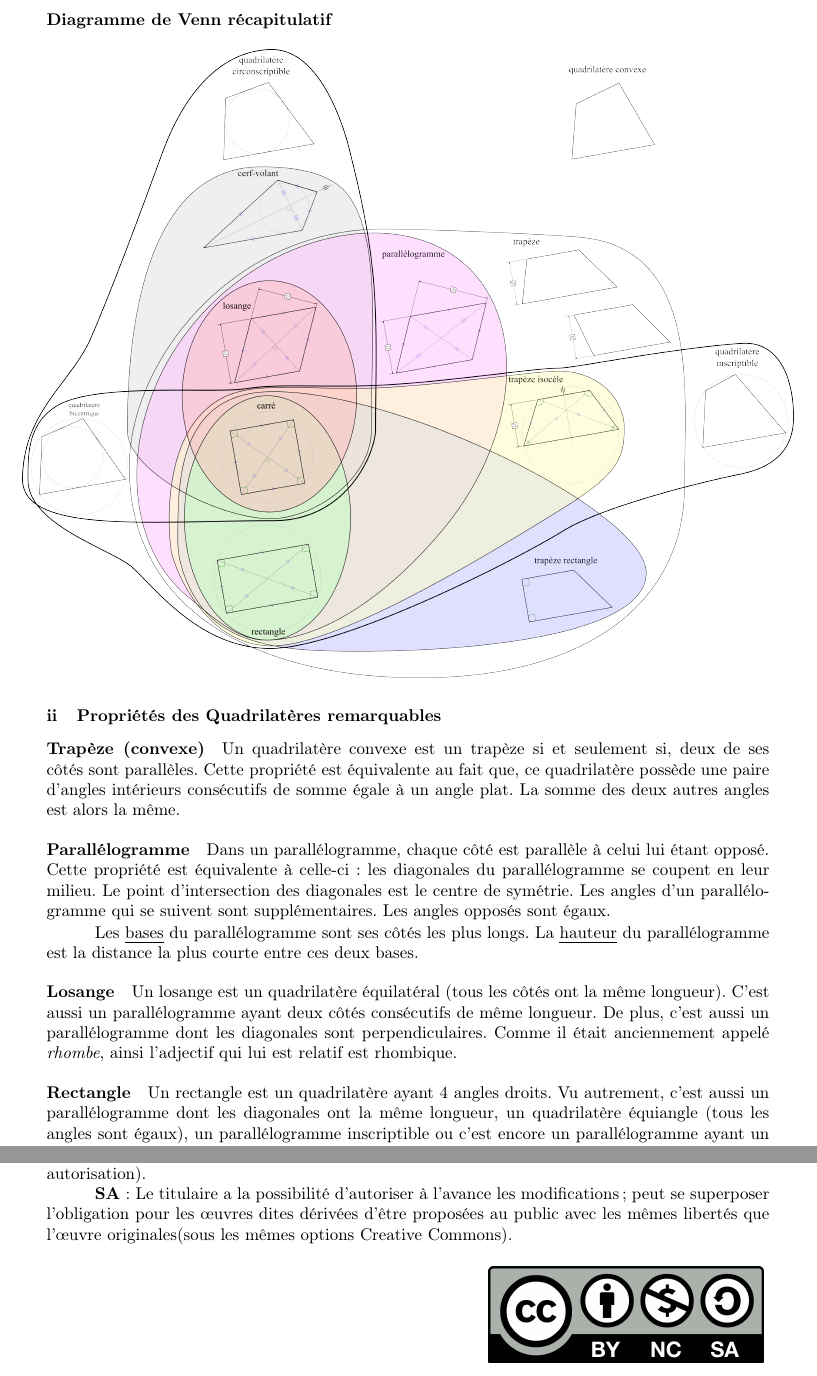
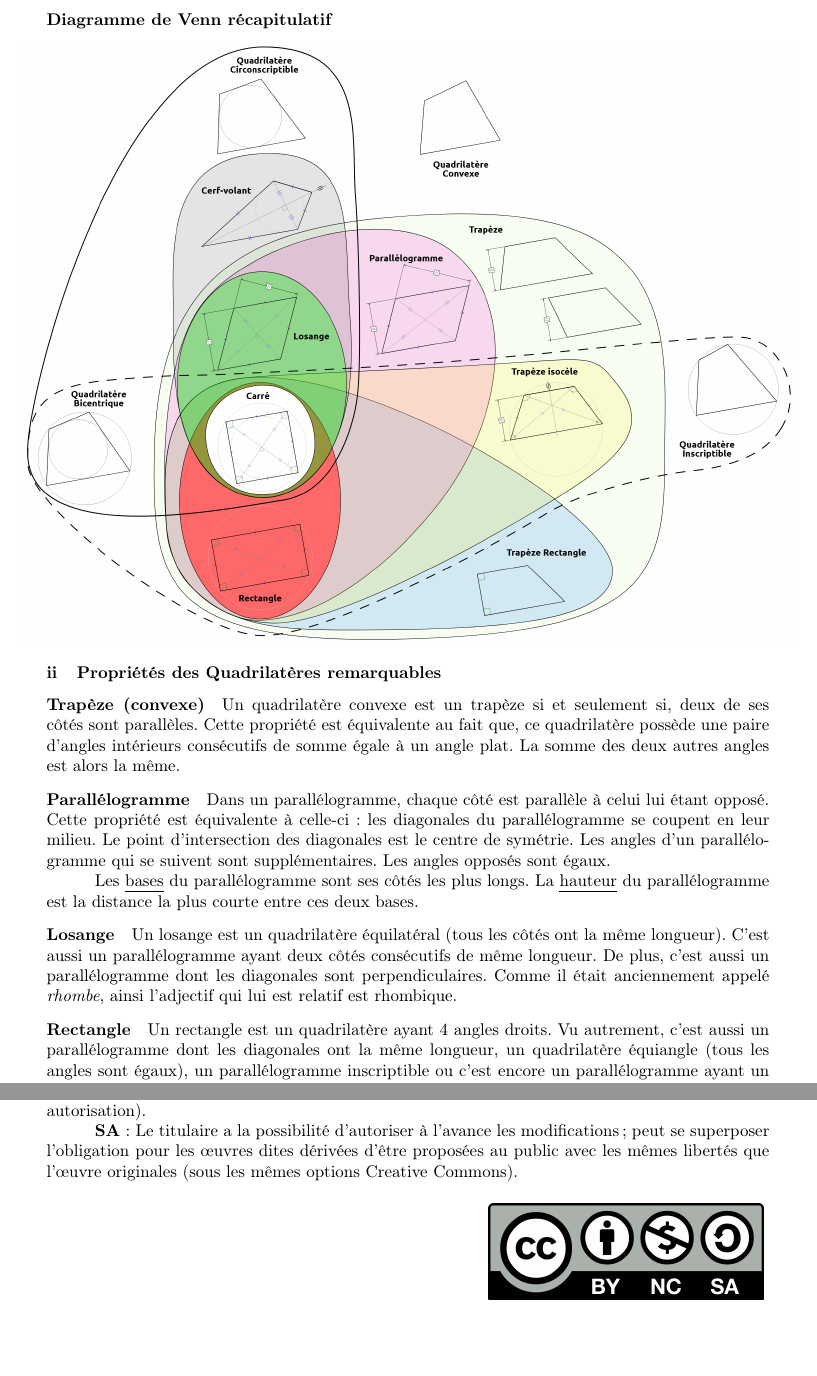
Before and after one commit to LeTokamak/Recueil-de-mathematiques, a LaTeX document (Section 2 - Geometrie/v1 - Geometrie/Section 2 - Geometrie.tex): two parts of pages 18 and 23 of 23 before the commit and two parts of pages 18 and 22 of 22 after it, joined at a grey line, cut so that both start at the same text, the shorter picture padded with empty space. Compiled offline with pdfLaTeX.

Commit message:
Mise au propre diagramme de Venn Qradri

```diff
--- a/Section 2 - Geometrie/v1 - Geometrie/Section 2 - Geometrie.tex
+++ b/Section 2 - Geometrie/v1 - Geometrie/Section 2 - Geometrie.tex
@@ -1355,7 +1355,7 @@ Et pour finir, certaines figures rentrent dans plusieurs groupes.
 \paragraph*{Diagramme de Venn récapitulatif}
 
 \begin{center}
-	\makebox[\textwidth][c]{\includegraphics[width=16cm]{Image/Venn_type_quadrilateres.png}}
+	\makebox[\textwidth][c]{\includegraphics[width=16cm]{Image/Venn_type_quadrilateres_v2_plus.png}}
 \end{center}
 
 \vspace*{-0.5cm}
```
Also changed, not shown: Section 2 - Geometrie/v1 - Geometrie/Image/Diagramme Venn Quadri.svg (added), Section 2 - Geometrie/v1 - Geometrie/Image/Venn_type_quadrilateres_v2.png (added), Section 2 - Geometrie/v1 - Geometrie/Image/Venn_type_quadrilateres_v2_plus.png (added), Section 2 - Geometrie/v1 - Geometrie/Section 2 - Geometrie.pdf, Section 2 - Geometrie/v1 - Geometrie/Section 2 - Geometrie.tex (2 more changed lines).
